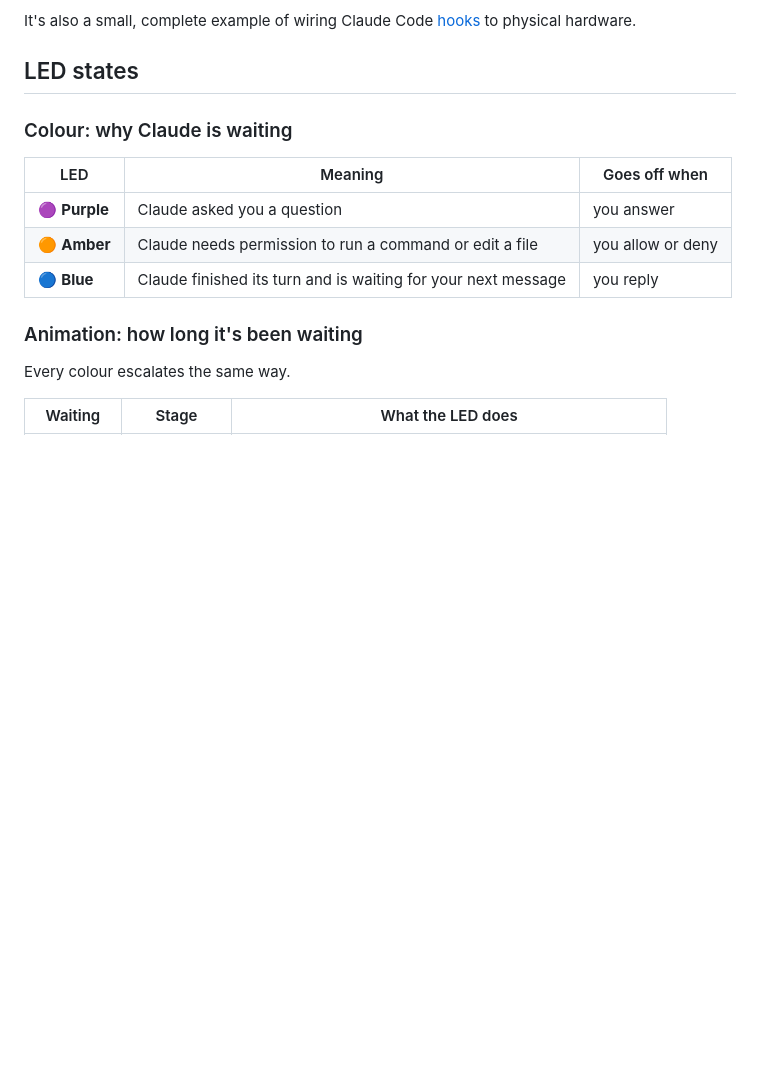
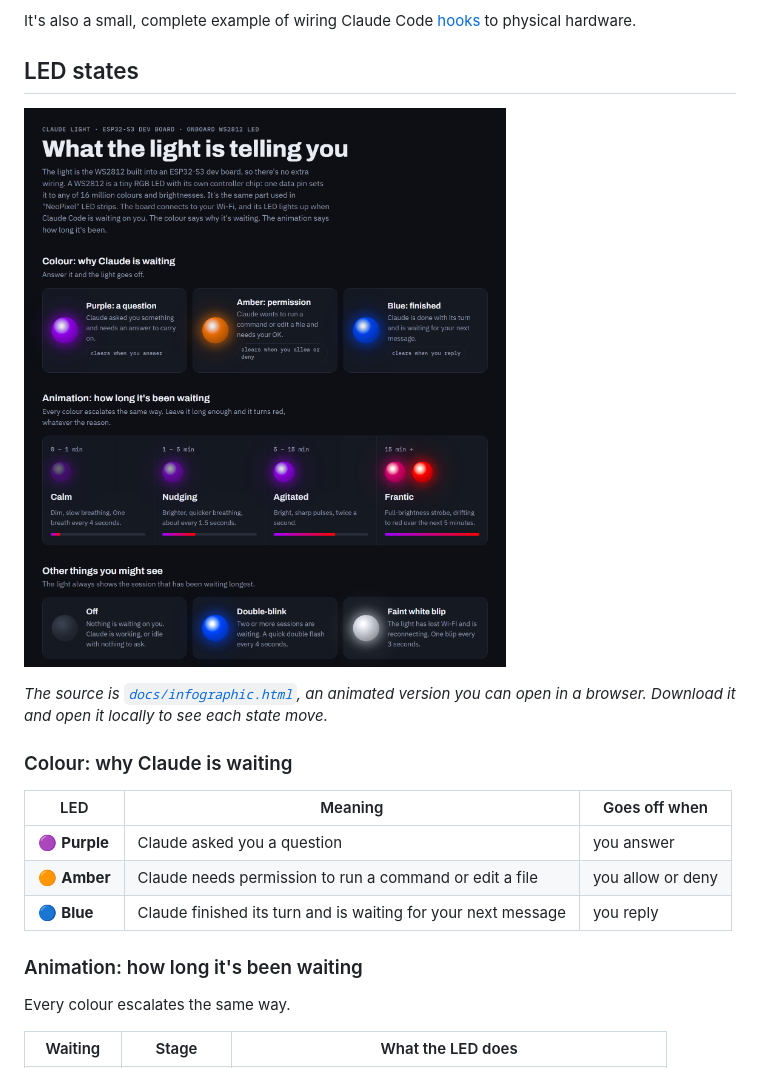
Before and after one commit to stephenwil/claude-light, a Markdown page: README.md, the part around the change. Rendered like a GitHub page; pictures changed too: docs/images/infographic.png (added); blank space fills up the shorter version.

Commit message:
Add infographic image to README; fix dim LEDs in reduced-motion mode
Reduced-motion viewers saw the colour cards at 35% brightness. Static
LEDs now show at their stage's peak brightness.

Co-Authored-By: Claude Opus 5.5 <noreply@anthropic.com>
Claude-Session: https://claude.ai/code/session_01GDqKim7YhqqseajVCpzntB

```diff
--- a/README.md
+++ b/README.md
@@ -26,6 +26,12 @@ It's also a small, complete example of wiring Claude Code
 [hooks](https://code.claude.com/docs/en/hooks) to physical hardware.
 
 ## LED states
+
+![Infographic of the LED states: colour shows why Claude is waiting, animation shows how long](docs/images/infographic.png)
+
+*The source is [`docs/infographic.html`](docs/infographic.html), an animated
+version you can open in a browser. Download it and open it locally to see each
+state move.*
 
 ### Colour: why Claude is waiting
 
```
Also changed, not shown: 1 other file.
